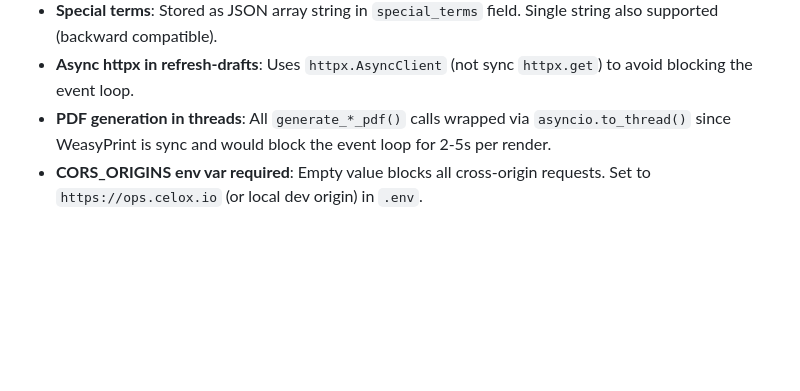
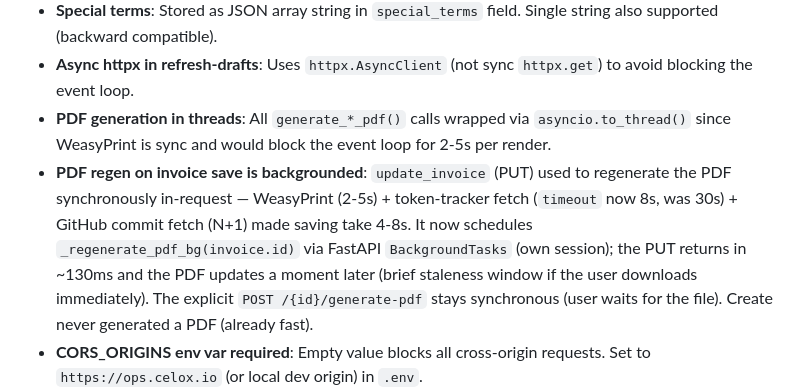
Before and after one commit to pepperonas/celox-ops, a Markdown page: CLAUDE.md, the part around the change. Rendered like a GitHub page; blank space fills up the shorter version.

Commit message:
Docs: PDF-Regenerierung beim Rechnung-Speichern läuft im Hintergrund
Co-Authored-By: Claude Opus 4.8 (1M context) <noreply@anthropic.com>

```diff
--- a/CLAUDE.md
+++ b/CLAUDE.md
@@ -134,6 +134,7 @@ ssh root@YOUR_VPS 'cd /opt/celox-ops && tar xzf /tmp/celox-ops.tar.gz && rm /tmp
 - **Special terms**: Stored as JSON array string in `special_terms` field. Single string also supported (backward compatible).
 - **Async httpx in refresh-drafts**: Uses `httpx.AsyncClient` (not sync `httpx.get`) to avoid blocking the event loop.
 - **PDF generation in threads**: All `generate_*_pdf()` calls wrapped via `asyncio.to_thread()` since WeasyPrint is sync and would block the event loop for 2-5s per render.
+- **PDF regen on invoice save is backgrounded**: `update_invoice` (PUT) used to regenerate the PDF synchronously in-request — WeasyPrint (2-5s) + token-tracker fetch (`timeout` now 8s, was 30s) + GitHub commit fetch (N+1) made saving take 4-8s. It now schedules `_regenerate_pdf_bg(invoice.id)` via FastAPI `BackgroundTasks` (own session); the PUT returns in ~130ms and the PDF updates a moment later (brief staleness window if the user downloads immediately). The explicit `POST /{id}/generate-pdf` stays synchronous (user waits for the file). Create never generated a PDF (already fast).
 - **CORS_ORIGINS env var required**: Empty value blocks all cross-origin requests. Set to `https://ops.celox.io` (or local dev origin) in `.env`.
 - **JWT_SECRET startup validation**: Server refuses to start if `JWT_SECRET` is the default `"change-me-in-production"` or shorter than 32 chars. Generate with `python -c "import secrets; print(secrets.token_urlsafe(48))"`.
 - **Stats cache**: `/api/dashboard/stats` cached in-memory for 60s (`_stats_cache` in `routers/dashboard.py`). **AuditMiddleware** calls `invalidate_stats_cache()` after every successful mutating `/api/` request (2xx/3xx, excluding `/api/dashboard/*`) — so mark-paid/edit/delete reflects on the dashboard instantly, not after 60s. Overdue-Cron invalidates too when it flips statuses. Container restart also clears the cache (in-memory).
```
